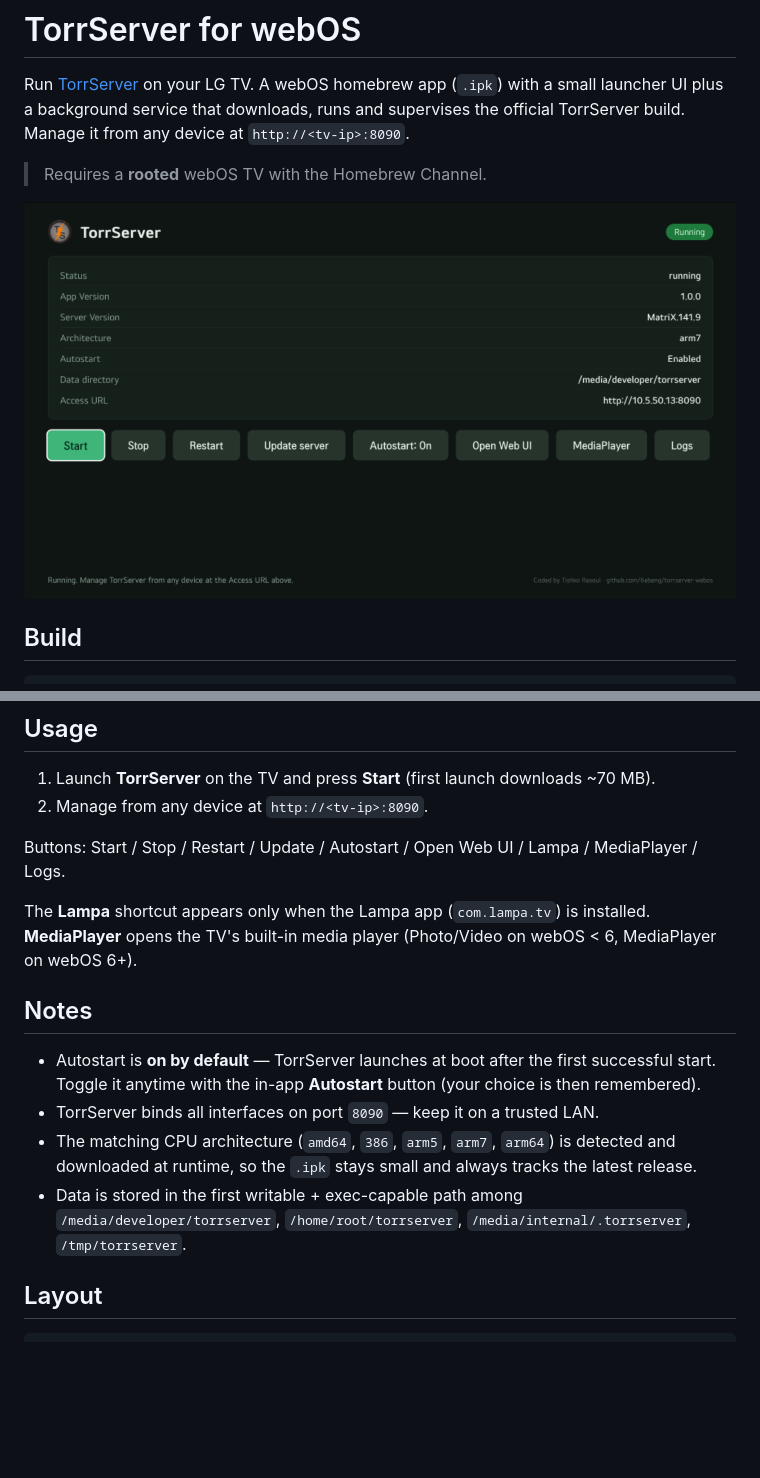
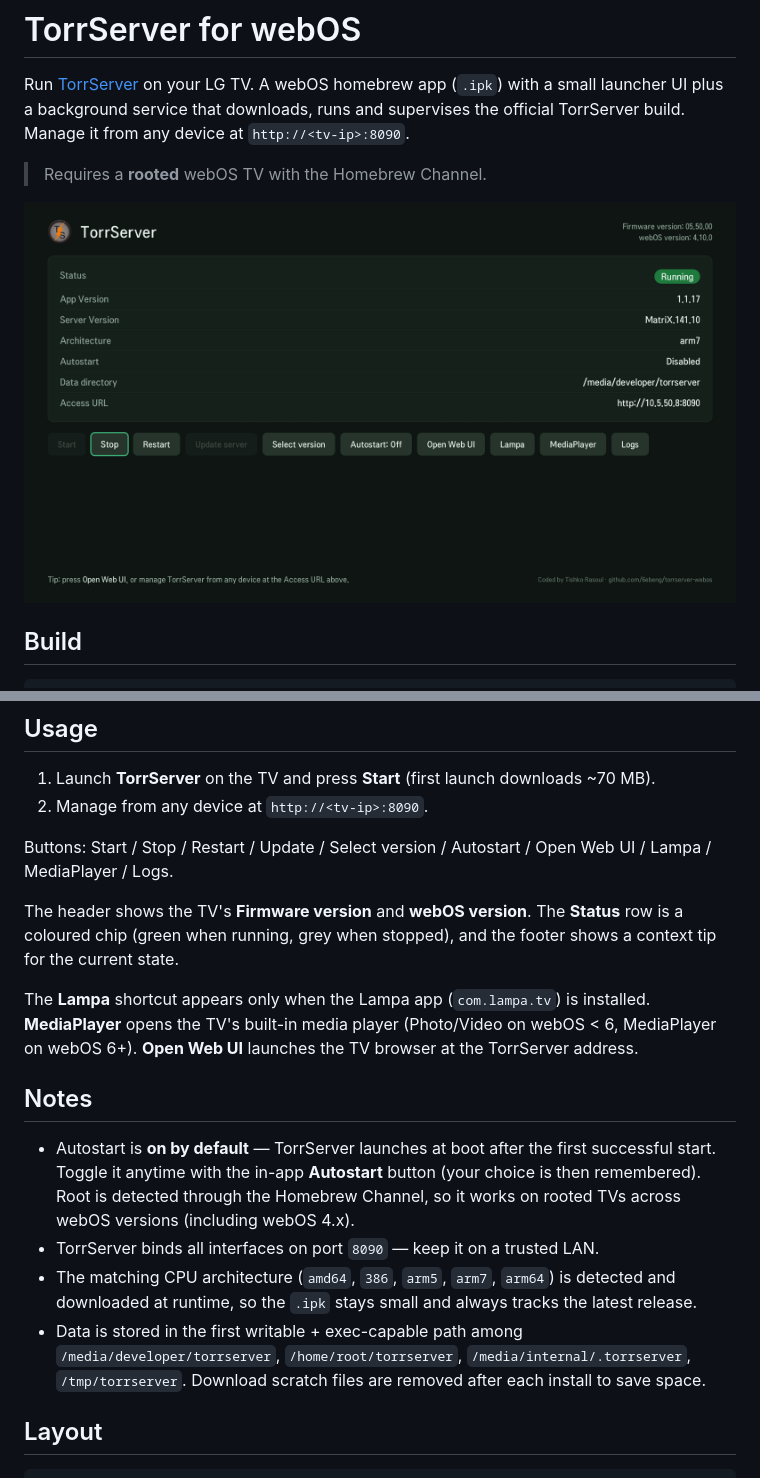
Before and after one commit to 6ebeng/torrserver-webos, a Markdown page: README.md, 2 parts joined by grey strips. GitHub-like rendering; pictures changed too: assets/app_ui.png; blank space fills up the shorter version.

Commit message:
Update README with firmware and status details; enhance button descriptions and clarify autostart behavior

```diff
--- a/README.md
+++ b/README.md
@@ -24,16 +24,18 @@ powershell -ExecutionPolicy Bypass -File scripts/deploy.ps1 -Autostart  # also e
 1. Launch **TorrServer** on the TV and press **Start** (first launch downloads ~70 MB).
 2. Manage from any device at `http://<tv-ip>:8090`.
 
-Buttons: Start / Stop / Restart / Update / Autostart / Open Web UI / Lampa / MediaPlayer / Logs.
+Buttons: Start / Stop / Restart / Update / Select version / Autostart / Open Web UI / Lampa / MediaPlayer / Logs.
 
-The **Lampa** shortcut appears only when the Lampa app (`com.lampa.tv`) is installed. **MediaPlayer** opens the TV's built-in media player (Photo/Video on webOS &lt; 6, MediaPlayer on webOS 6+).
+The header shows the TV's **Firmware version** and **webOS version**. The **Status** row is a coloured chip (green when running, grey when stopped), and the footer shows a context tip for the current state.
+
+The **Lampa** shortcut appears only when the Lampa app (`com.lampa.tv`) is installed. **MediaPlayer** opens the TV's built-in media player (Photo/Video on webOS &lt; 6, MediaPlayer on webOS 6+). **Open Web UI** launches the TV browser at the TorrServer address.
 
 ## Notes
 
-- Autostart is **on by default** — TorrServer launches at boot after the first successful start. Toggle it anytime with the in-app **Autostart** button (your choice is then remembered).
+- Autostart is **on by default** — TorrServer launches at boot after the first successful start. Toggle it anytime with the in-app **Autostart** button (your choice is then remembered). Root is detected through the Homebrew Channel, so it works on rooted TVs across webOS versions (including webOS 4.x).
 - TorrServer binds all interfaces on port `8090` — keep it on a trusted LAN.
 - The matching CPU architecture (`amd64`, `386`, `arm5`, `arm7`, `arm64`) is detected and downloaded at runtime, so the `.ipk` stays small and always tracks the latest release.
-- Data is stored in the first writable + exec-capable path among `/media/developer/torrserver`, `/home/root/torrserver`, `/media/internal/.torrserver`, `/tmp/torrserver`.
+- Data is stored in the first writable + exec-capable path among `/media/developer/torrserver`, `/home/root/torrserver`, `/media/internal/.torrserver`, `/tmp/torrserver`. Download scratch files are removed after each install to save space.
 
 ## Layout
 
```
